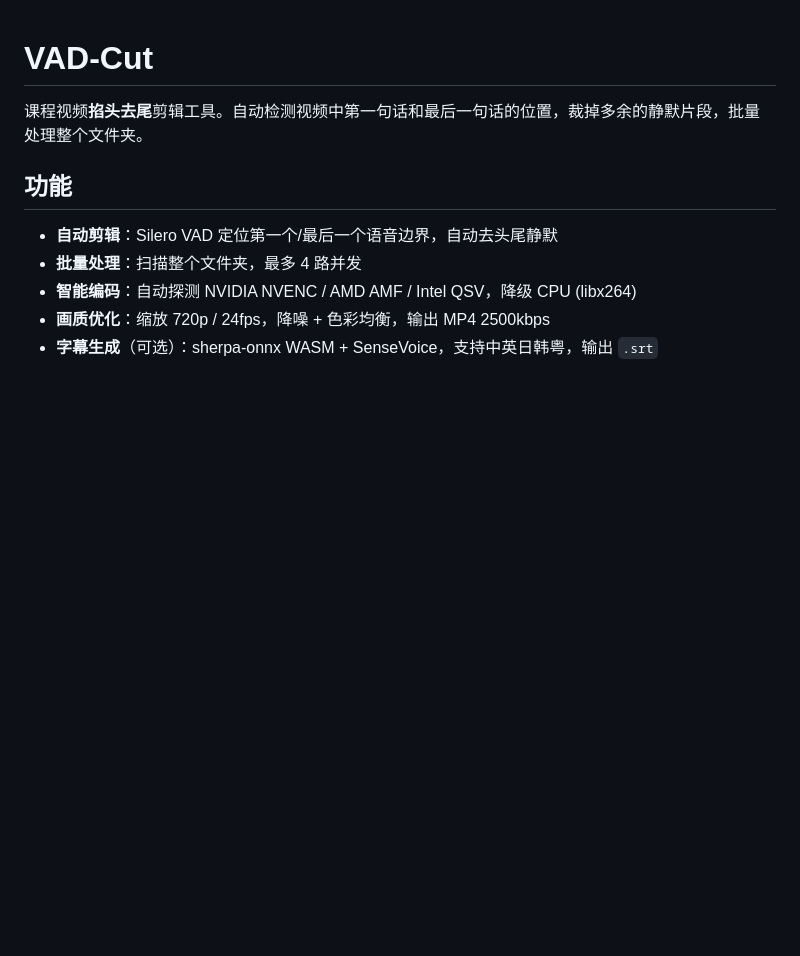
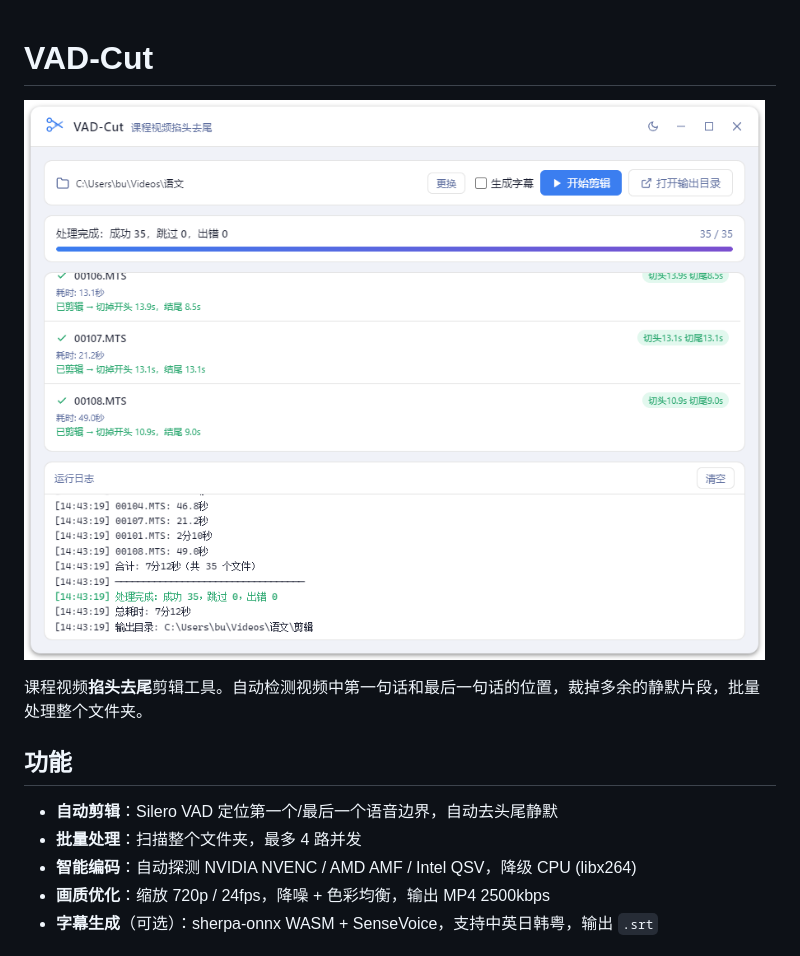
Before and after one commit to buhanzhe/vadCut, a Markdown page: README.md, the part around the change. Rendered like a GitHub page; pictures changed too: build/app.png (added); blank space fills up the shorter version.

Commit message:
docs: 在 README 中添加应用截图
Co-Authored-By: Claude Sonnet 4.6 <noreply@anthropic.com>

```diff
--- a/README.md
+++ b/README.md
@@ -1,4 +1,6 @@
 # VAD-Cut
+
+![VAD-Cut 截图](build/app.png)
 
 课程视频**掐头去尾**剪辑工具。自动检测视频中第一句话和最后一句话的位置，裁掉多余的静默片段，批量处理整个文件夹。
 
```
